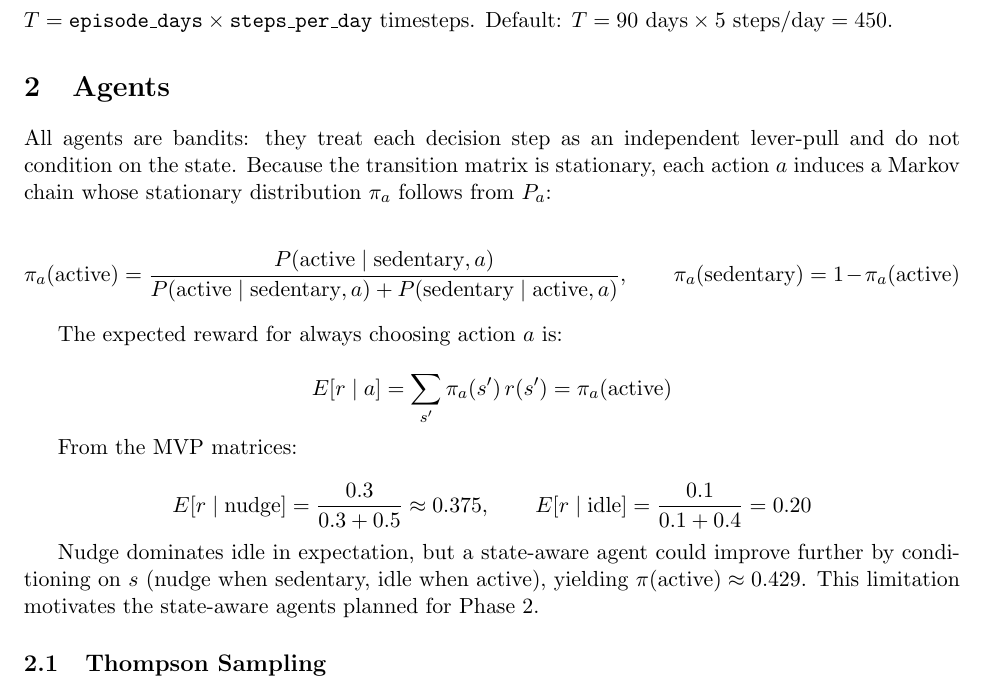
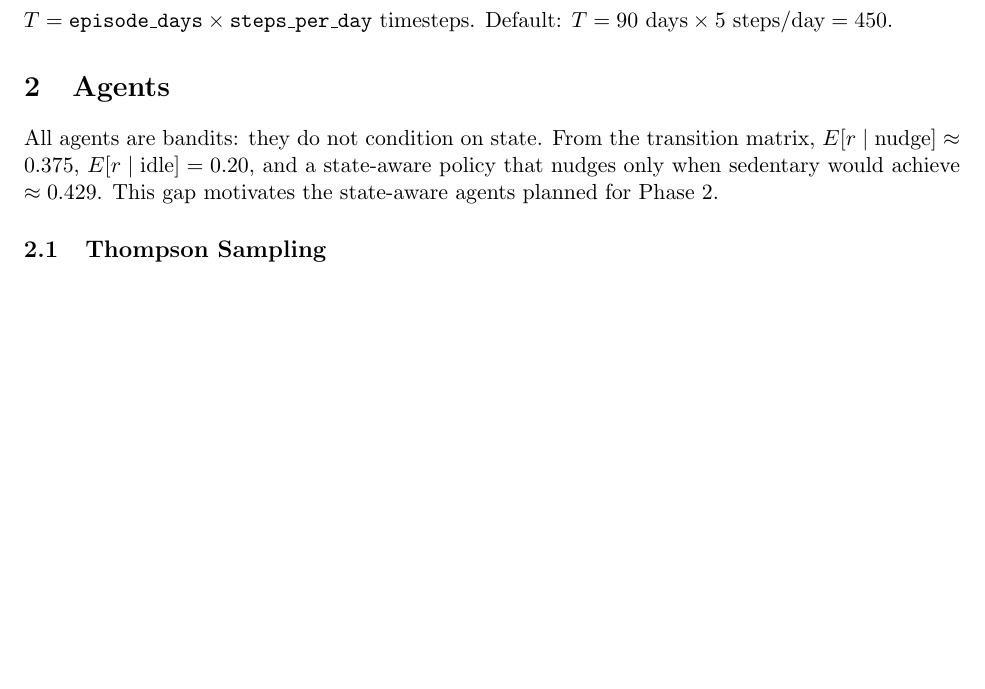
Before and after one commit to wd7512/rl-health-interventions, a LaTeX document (docs/mvp/mvp_specification.tex): part of page 2 of 4 before the commit and part of page 2 of 3 after it, cut so that both start at the same text, the shorter picture padded with empty space. Compiled offline with pdfLaTeX.

Commit message:
docs: condense agents intro, drop over-engineered pi derivation

```diff
--- a/docs/mvp/mvp_specification.tex
+++ b/docs/mvp/mvp_specification.tex
@@ -72,34 +72,10 @@ $T = \texttt{episode\_days} \times \texttt{steps\_per\_day}$ timesteps. Default:
 
 \section{Agents}
 
-All agents are bandits: they treat each decision step as an independent lever-pull and do not condition on the state.
-Because the transition matrix is stationary, each action $a$ induces a Markov chain whose
-stationary distribution $\pi_a$ follows from $P_a$:
-
-\[
-\pi_a(\text{active}) = \frac{P(\text{active} \mid \text{sedentary}, a)}
-{P(\text{active} \mid \text{sedentary}, a) + P(\text{sedentary} \mid \text{active}, a)},
-\qquad
-\pi_a(\text{sedentary}) = 1 - \pi_a(\text{active})
-\]
-
-The expected reward for always choosing action $a$ is:
-
-\[
-E[r \mid a] = \sum_{s'} \pi_a(s') \, r(s') = \pi_a(\text{active})
-\]
-
-From the MVP matrices:
-
-\[
-E[r \mid \text{nudge}] = \frac{0.3}{0.3 + 0.5} \approx 0.375, \qquad
-E[r \mid \text{idle}] = \frac{0.1}{0.1 + 0.4} = 0.20
-\]
-
-Nudge dominates idle in expectation, but a state-aware agent could improve further by
-conditioning on $s$ (nudge when sedentary, idle when active), yielding
-$\pi(\text{active}) \approx 0.429$. This limitation motivates the state-aware agents
-planned for Phase~2.
+All agents are bandits: they do not condition on state. From the transition matrix,
+$E[r \mid \text{nudge}] \approx 0.375$, $E[r \mid \text{idle}] = 0.20$, and a
+state-aware policy that nudges only when sedentary would achieve $\approx 0.429$.
+This gap motivates the state-aware agents planned for Phase~2.
 
 \subsection{Thompson Sampling}
 Beta-Bernoulli TS with prior $\text{Beta}(1, 1)$ per action. Posterior update:
```
Also changed, not shown: docs/mvp/mvp_specification.pdf.
